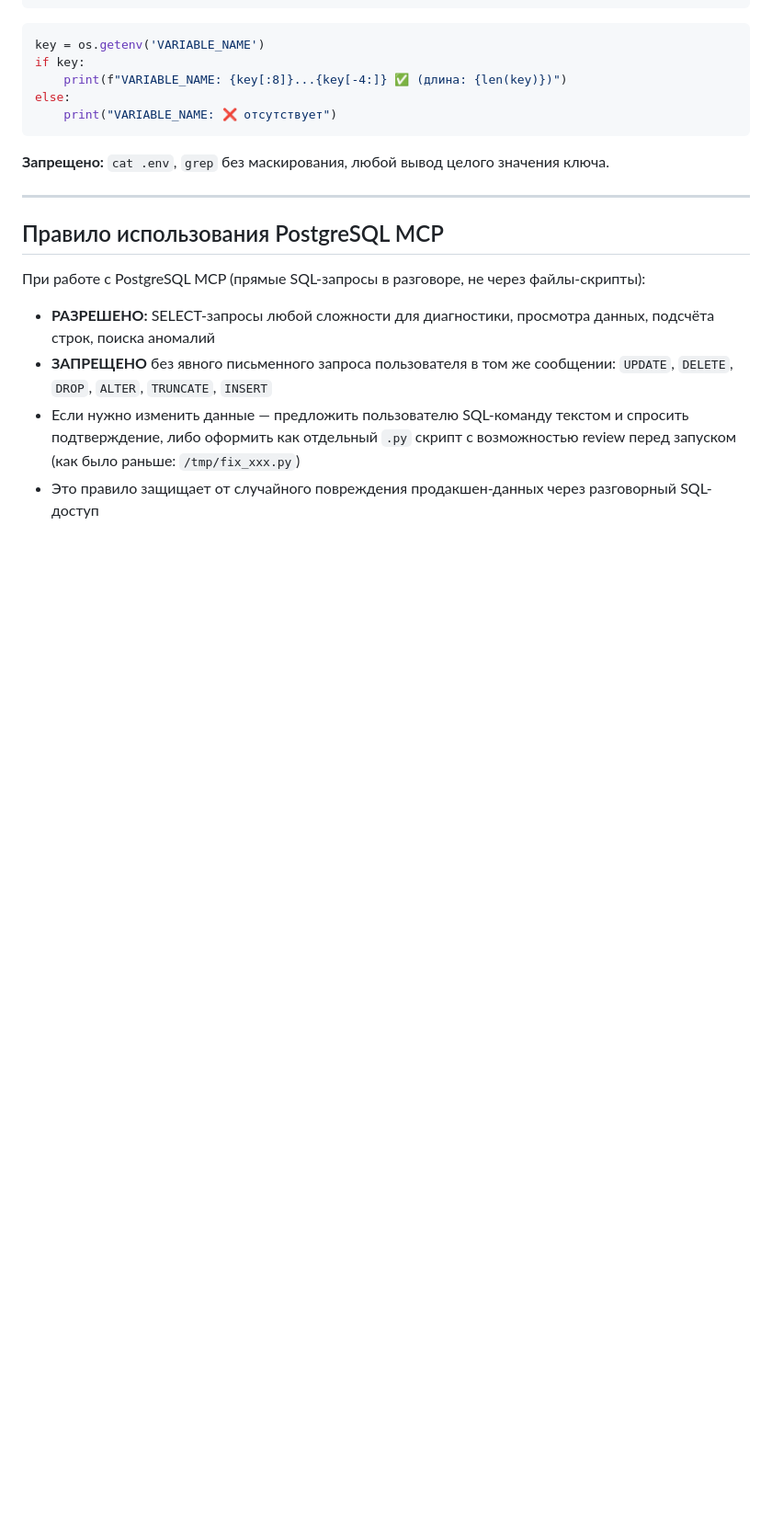
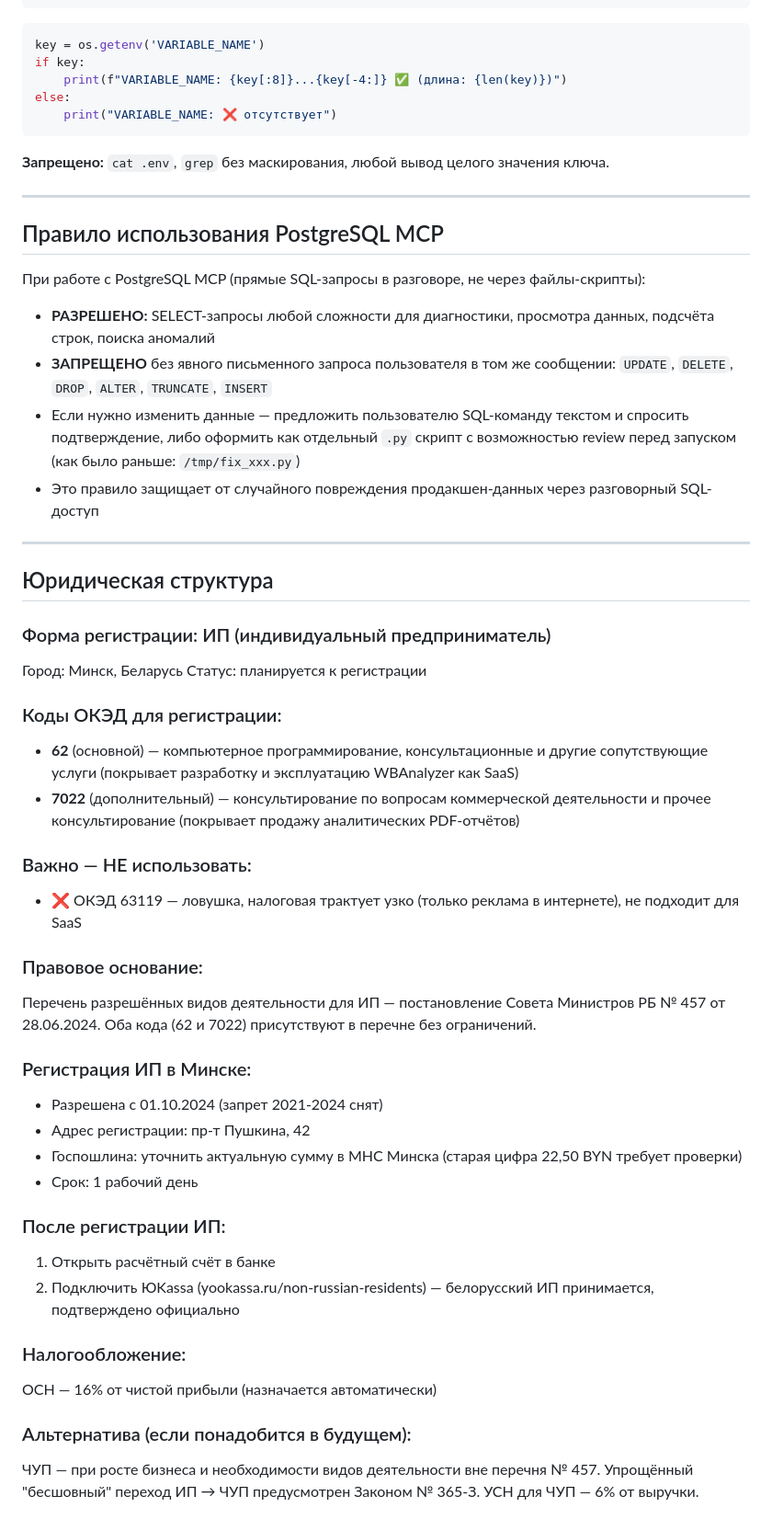
Before and after one commit to eastbridgehubVladimir/wb-analyzer, a Markdown page: CLAUDE.md, the part around the change. Shown at 92% size. Drawn GitHub-style; blank space fills up the shorter version.

Commit message:
docs: юридическая структура ИП — ОКЭД 62 + 7022

```diff
--- a/CLAUDE.md
+++ b/CLAUDE.md
@@ -268,3 +268,48 @@ else:
 - **ЗАПРЕЩЕНО** без явного письменного запроса пользователя в том же сообщении: `UPDATE`, `DELETE`, `DROP`, `ALTER`, `TRUNCATE`, `INSERT`
 - Если нужно изменить данные — предложить пользователю SQL-команду текстом и спросить подтверждение, либо оформить как отдельный `.py` скрипт с возможностью review перед запуском (как было раньше: `/tmp/fix_xxx.py`)
 - Это правило защищает от случайного повреждения продакшен-данных через разговорный SQL-доступ
+
+---
+
+## Юридическая структура
+
+### Форма регистрации: ИП (индивидуальный предприниматель)
+Город: Минск, Беларусь
+Статус: планируется к регистрации
+
+### Коды ОКЭД для регистрации:
+- **62** (основной) — компьютерное программирование,
+  консультационные и другие сопутствующие услуги
+  (покрывает разработку и эксплуатацию WBAnalyzer как SaaS)
+- **7022** (дополнительный) — консультирование по вопросам
+  коммерческой деятельности и прочее консультирование
+  (покрывает продажу аналитических PDF-отчётов)
+
+### Важно — НЕ использовать:
+- ❌ ОКЭД 63119 — ловушка, налоговая трактует узко
+  (только реклама в интернете), не подходит для SaaS
+
+### Правовое основание:
+Перечень разрешённых видов деятельности для ИП —
+постановление Совета Министров РБ № 457 от 28.06.2024.
+Оба кода (62 и 7022) присутствуют в перечне без ограничений.
+
+### Регистрация ИП в Минске:
+- Разрешена с 01.10.2024 (запрет 2021-2024 снят)
+- Адрес регистрации: пр-т Пушкина, 42
+- Госпошлина: уточнить актуальную сумму в МНС Минска
+  (старая цифра 22,50 BYN требует проверки)
+- Срок: 1 рабочий день
+
+### После регистрации ИП:
+1. Открыть расчётный счёт в банке
+2. Подключить ЮKassa (yookassa.ru/non-russian-residents)
+   — белорусский ИП принимается, подтверждено официально
+
+### Налогообложение:
+ОСН — 16% от чистой прибыли (назначается автоматически)
+
+### Альтернатива (если понадобится в будущем):
+ЧУП — при росте бизнеса и необходимости видов деятельности
+вне перечня № 457. Упрощённый "бесшовный" переход ИП → ЧУП
+предусмотрен Законом № 365-З. УСН для ЧУП — 6% от выручки.
```
